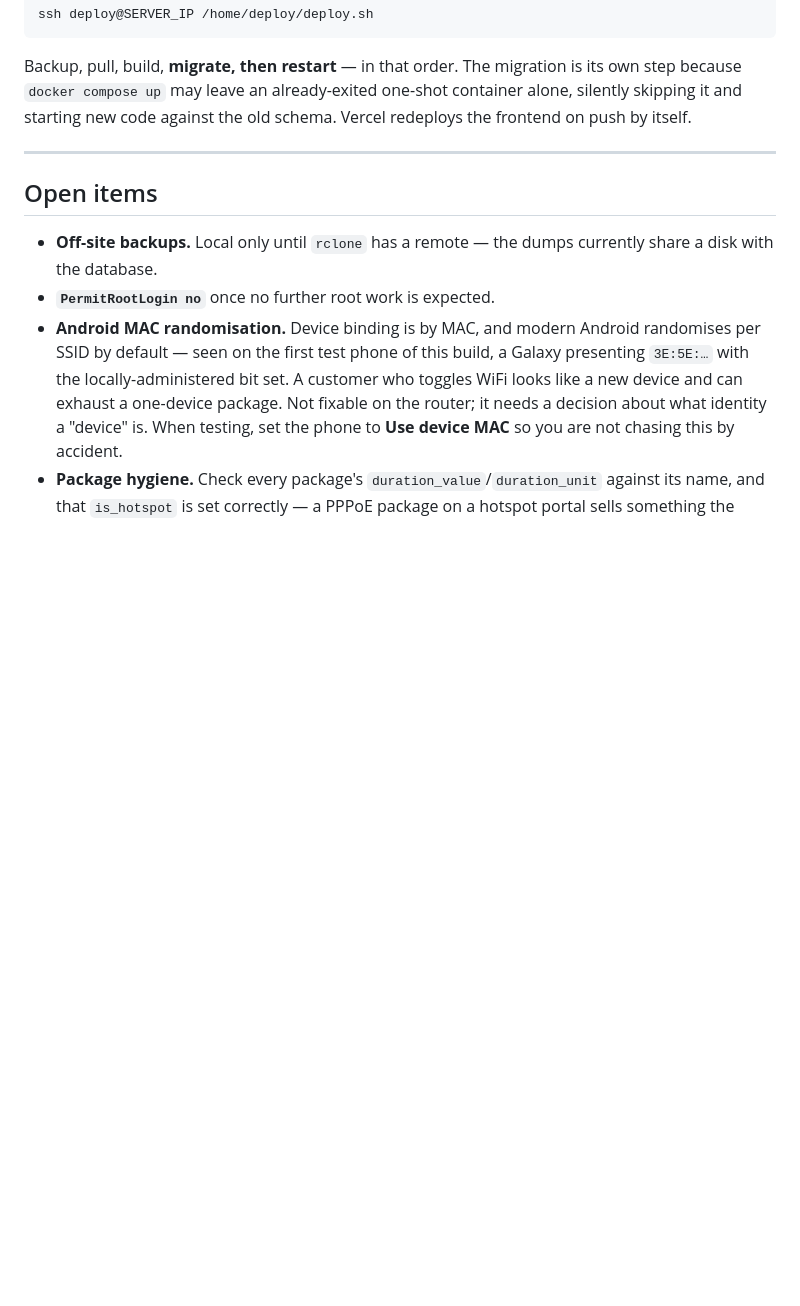
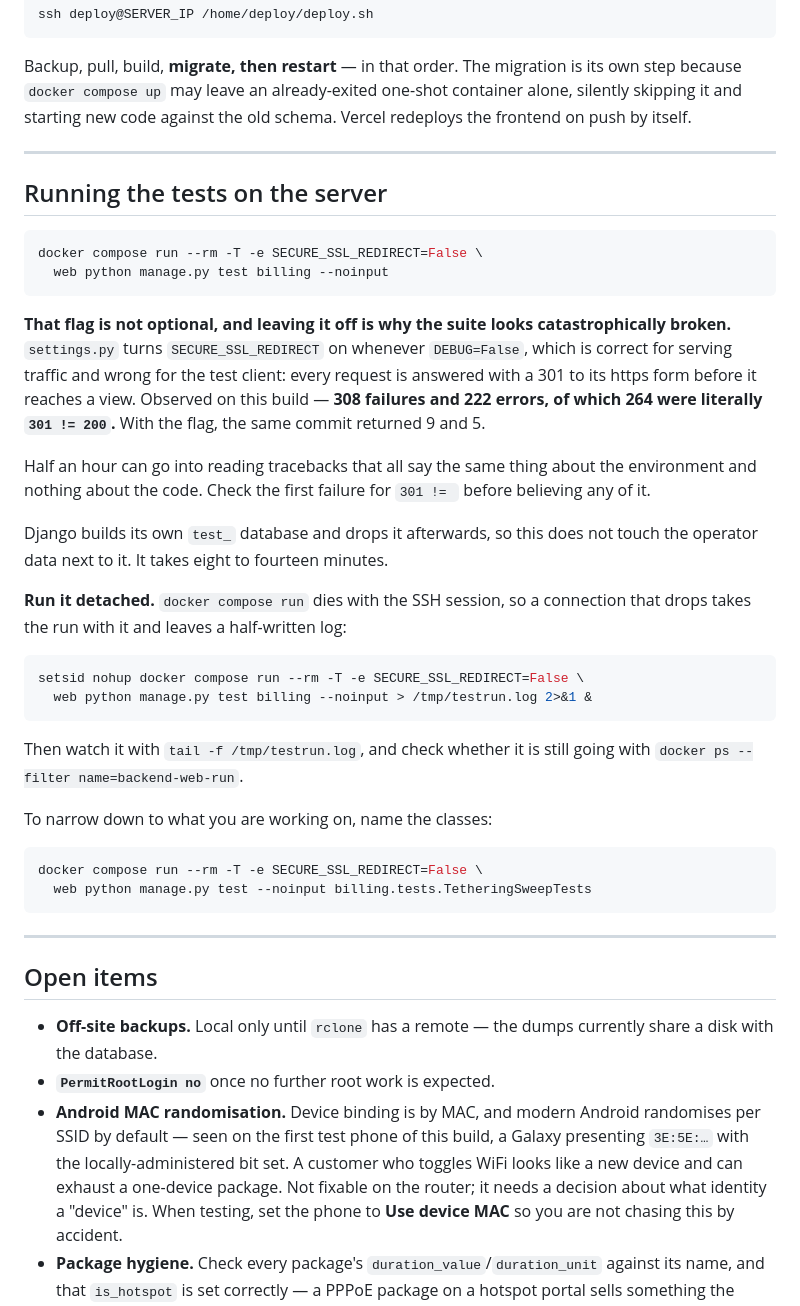
Before and after one commit to ankomark/billing-system, a Markdown page: steps.md, the part around the change. Rendered like a GitHub page; blank space fills up the shorter version.

Commit message:
Say how to run the tests, and why they look broken if you do not
SECURE_SSL_REDIRECT follows DEBUG=False, which is right for serving traffic
and wrong for the test client: every request is answered with a 301 before it
reaches a view. On this build that was 308 failures and 222 errors, 264 of
them literally "301 != 200". The same commit with the flag off returned 9 and
5. Half an hour goes into reading tracebacks that say nothing about the code.

Also notes running it detached -- `docker compose run` dies with the SSH
session, so a dropped connection takes the run with it and leaves a
half-written log looking like a hang.

Co-Authored-By: Claude Opus 5 <noreply@anthropic.com>

````diff
--- a/steps.md
+++ b/steps.md
@@ -941,6 +941,48 @@ the old schema. Vercel redeploys the frontend on push by itself.
 
 ---
 
+## Running the tests on the server
+
+```bash
+docker compose run --rm -T -e SECURE_SSL_REDIRECT=False \
+  web python manage.py test billing --noinput
+```
+
+**That flag is not optional, and leaving it off is why the suite looks
+catastrophically broken.** `settings.py` turns `SECURE_SSL_REDIRECT` on
+whenever `DEBUG=False`, which is correct for serving traffic and wrong for the
+test client: every request is answered with a 301 to its https form before it
+reaches a view. Observed on this build — **308 failures and 222 errors, of
+which 264 were literally `301 != 200`.** With the flag, the same commit
+returned 9 and 5.
+
+Half an hour can go into reading tracebacks that all say the same thing about
+the environment and nothing about the code. Check the first failure for
+`301 != ` before believing any of it.
+
+Django builds its own `test_` database and drops it afterwards, so this does
+not touch the operator data next to it. It takes eight to fourteen minutes.
+
+**Run it detached.** `docker compose run` dies with the SSH session, so a
+connection that drops takes the run with it and leaves a half-written log:
+
+```bash
+setsid nohup docker compose run --rm -T -e SECURE_SSL_REDIRECT=False \
+  web python manage.py test billing --noinput > /tmp/testrun.log 2>&1 &
+```
+
+Then watch it with `tail -f /tmp/testrun.log`, and check whether it is still
+going with `docker ps --filter name=backend-web-run`.
+
+To narrow down to what you are working on, name the classes:
+
+```bash
+docker compose run --rm -T -e SECURE_SSL_REDIRECT=False \
+  web python manage.py test --noinput billing.tests.TetheringSweepTests
+```
+
+---
+
 ## Open items
 
 - **Off-site backups.** Local only until `rclone` has a remote — the dumps
````
